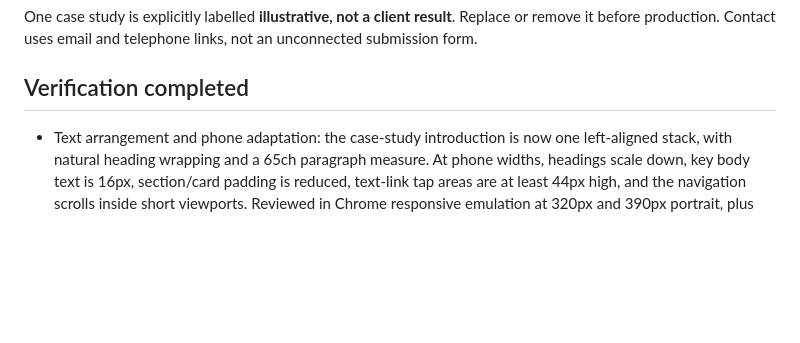
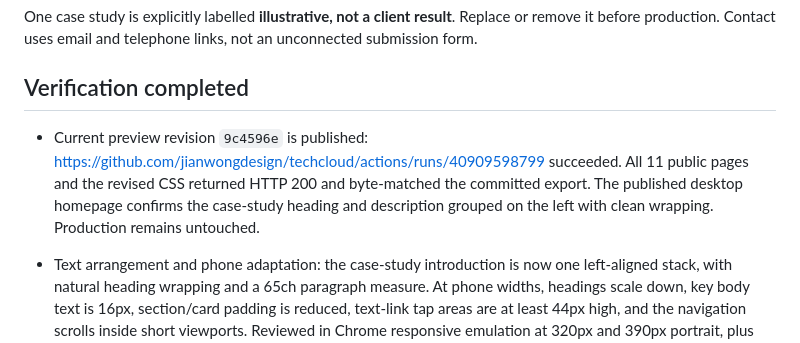
Before and after one commit to jianwongdesign/techcloud, a Markdown page: HANDOFF.md, the part around the change. GitHub-like rendering; blank space fills up the shorter version.

Commit message:
Record published mobile and text layout verification

```diff
--- a/HANDOFF.md
+++ b/HANDOFF.md
@@ -31,6 +31,8 @@ The original three Higgsfield Kling 3.0 Turbo clips cost 22.5 credits. A stronge
 One case study is explicitly labelled **illustrative, not a client result**. Replace or remove it before production. Contact uses email and telephone links, not an unconnected submission form.
 
 ## Verification completed
+
+- Current preview revision `9c4596e` is published: https://github.com/jianwongdesign/techcloud/actions/runs/40909598799 succeeded. All 11 public pages and the revised CSS returned HTTP 200 and byte-matched the committed export. The published desktop homepage confirms the case-study heading and description grouped on the left with clean wrapping. Production remains untouched.
 
 - Text arrangement and phone adaptation: the case-study introduction is now one left-aligned stack, with natural heading wrapping and a 65ch paragraph measure. At phone widths, headings scale down, key body text is 16px, section/card padding is reduced, text-link tap areas are at least 44px high, and the navigation scrolls inside short viewports. Reviewed in Chrome responsive emulation at 320px and 390px portrait, plus 667×375 and 667×320 landscape. The mobile menu opens and its Shop link remains reachable by scrolling; service selection opens the correct infrastructure detail page and the long heading fits. Desktop and 820px tablet introduction layout were also inspected. Export checks, layout detector and diff whitespace checks pass. Physical iOS/Android touch testing remains part of release QA.
 
```
